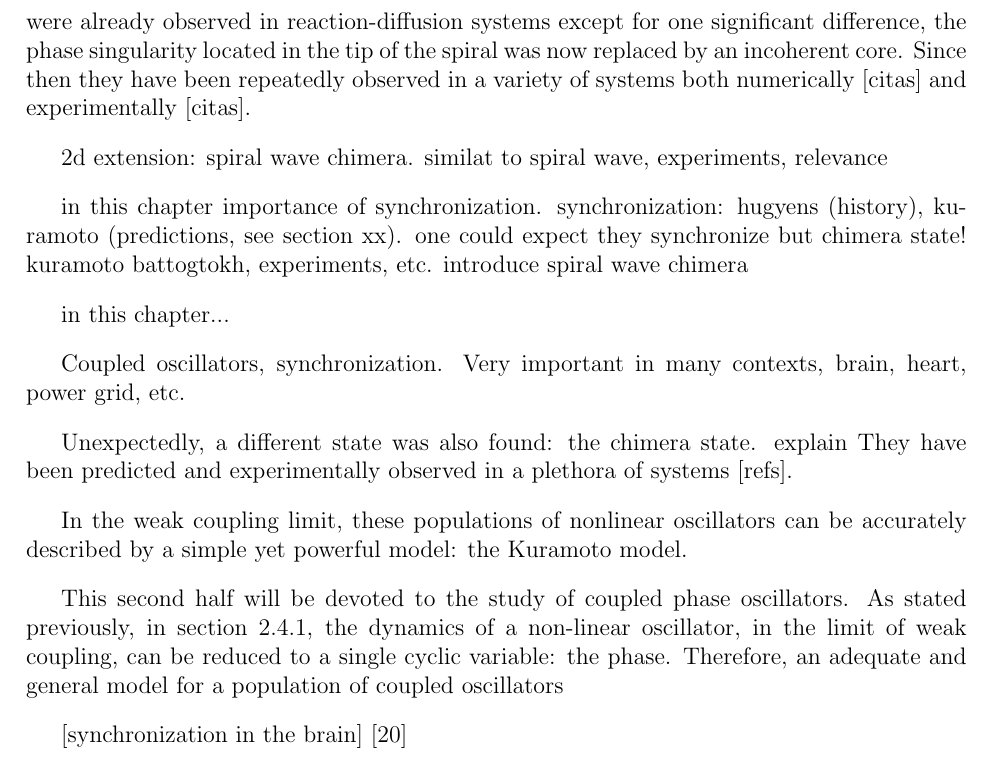
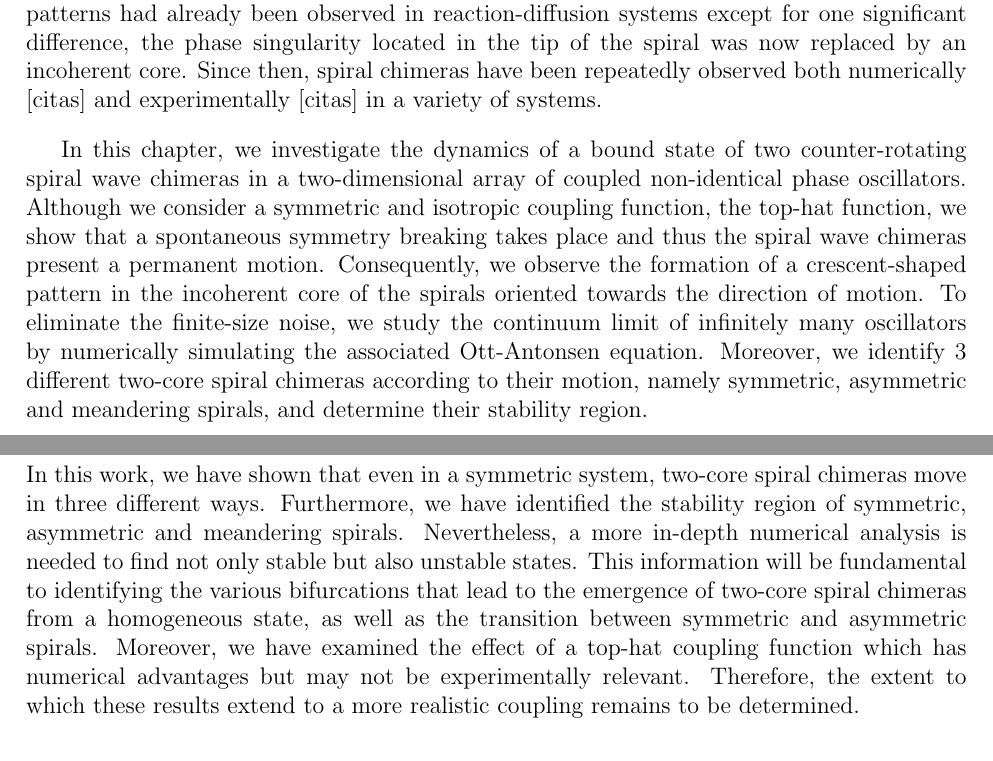
Before and after one commit to MBataille/tesis, a LaTeX thesis (main.tex, which reads chapters/spirals.tex): part of page 29 of 40 before the commit and two parts of pages 29 and 36 of 41 after it, the two joined at a grey line, cut so that both start at the same text. Compiled offline with pdfLaTeX.

Commit message:
Update armadillo

```diff
--- a/chapters/spirals.tex
+++ b/chapters/spirals.tex
@@ -34,40 +34,68 @@ would self-organize into two different and coexisting domains, what we now call
 Even more surprisingly, two-dimensional simulations of the Kuramoto-Battogtokh model
 revealed a planar chimera state in the form of a spiral wave. This spiral wave chimera
 presented an incoherent core at the tip of the spiral where oscillators were desynchronized
-while the remaining oscillators located in the spiral arms were synchronized. Similar
-patterns were already observed in reaction-diffusion systems except for one significant
+while the remaining oscillators located in the spiral arms were synchronized. Similar spiral
+patterns had already been observed in reaction-diffusion systems except for one significant
 difference, the phase singularity located in the tip of the spiral was now replaced by
-an incoherent core. Since then they have been repeatedly observed in a variety of systems
-both numerically [citas] and experimentally [citas].
+an incoherent core. Since then, spiral chimeras have been repeatedly observed both numerically [citas] and experimentally [citas]
+in a variety of systems.
+
+In this chapter, we investigate the dynamics of a bound state of two counter-rotating spiral wave chimeras in a two-dimensional array of coupled non-identical
+phase oscillators. Although we consider a symmetric and isotropic coupling function,
+the top-hat function, we show that a spontaneous symmetry breaking takes place
+and thus the spiral wave chimeras present a permanent motion. Consequently,
+we observe the formation of a crescent-shaped pattern in the incoherent core
+of the spirals oriented towards the direction of motion. To eliminate the
+finite-size noise, we study the
+continuum limit of infinitely many oscillators by numerically simulating the
+associated Ott-Antonsen equation. Moreover, we identify 3 different two-core spiral chimeras according to their motion, namely symmetric, asymmetric
+and meandering spirals, and determine their stability region.
+
+% Sacar we, occur, one would think, no but, so , also,
+% pasado y presente perfecto.
+
+% 2d extension: spiral wave chimera. similar to spiral wave, experiments, relevance
+
+% in this chapter
+% importance of synchronization.
+% synchronization: Huygens (history), Kuramoto (predictions, see section xx).
+% one could expect they synchronize but chimera state! kuramoto battogtokh,
+% experiments, etc. introduce spiral wave chimera
+
+% in this chapter...
+
+% Coupled oscillators, synchronization. Very important in many contexts, brain, heart,
+% power grid, etc.
+
+% Unexpectedly, a different state was also found: the chimera state. explain
+% They have been predicted and experimentally observed in a plethora of systems
+% [refs].
+
+% In the weak coupling limit, these populations of nonlinear oscillators can be accurately
+% described by a simple yet powerful model: the Kuramoto model.
 
 
-2d extension: spiral wave chimera. similat to spiral wave, experiments, relevance
+% This second half will be devoted to the study of coupled phase oscillators. As
+% stated previously, in section~\ref{sec:phase_oscillators}, the dynamics of
+% a non-linear oscillator, in the limit of weak coupling, can be reduced
+% to a single cyclic variable: the phase. Therefore, an adequate and general model
+% for a population of coupled oscillators
 
-in this chapter
-importance of synchronization.
-synchronization: hugyens (history), kuramoto (predictions, see section xx).
-one could expect they synchronize but chimera state! kuramoto battogtokh,
-experiments, etc. introduce spiral wave chimera
+% [synchronization in the brain] \cite{erra2017neuralsynchronization}
 
-in this chapter...
+\includepdf[pages={-}]{chapters/movingspirals.pdf}
 
-Coupled oscillators, synchronization. Very important in many contexts, brain, heart,
-power grid, etc.
-
-Unexpectedly, a different state was also found: the chimera state. explain
-They have been predicted and experimentally observed in a plethora of systems
-[refs].
-
-In the weak coupling limit, these populations of nonlinear oscillators can be accurately
-described by a simple yet powerful model: the Kuramoto model.
+\section{Perspectives}
 
 
-This second half will be devoted to the study of coupled phase oscillators. As
-stated previously, in section~\ref{sec:phase_oscillators}, the dynamics of
-a non-linear oscillator, in the limit of weak coupling, can be reduced
-to a single cyclic variable: the phase. Therefore, an adequate and general model
-for a population of coupled oscillators
-
-[synchronization in the brain] \cite{erra2017neuralsynchronization}
-
-\includepdf[pages={-}]{chapters/movingspirals.pdf}
+In this work, we have shown that even in a symmetric system, two-core
+spiral chimeras move in three different ways. Furthermore, we have
+identified the stability region of symmetric, asymmetric and meandering spirals.
+Nevertheless, a more in-depth numerical analysis is needed to find not only
+stable but also unstable states. This information will be fundamental to identifying
+the various bifurcations that lead to the emergence of two-core spiral chimeras
+from a homogeneous state, as well as the transition between symmetric and asymmetric
+spirals. Moreover, we have examined the effect of a top-hat coupling function
+which has numerical advantages but may not be experimentally relevant. Therefore,
+the extent to which these results extend to a more realistic coupling remains
+to be determined.
```
Also changed, not shown: chapters/filtering.tex (+16 -17 lines), chapters/isolas.tex (+20 -17 lines), chapters/travelingspirals.tex (+2 -0 lines), chapters/spirals.tex (16 more changed lines).
